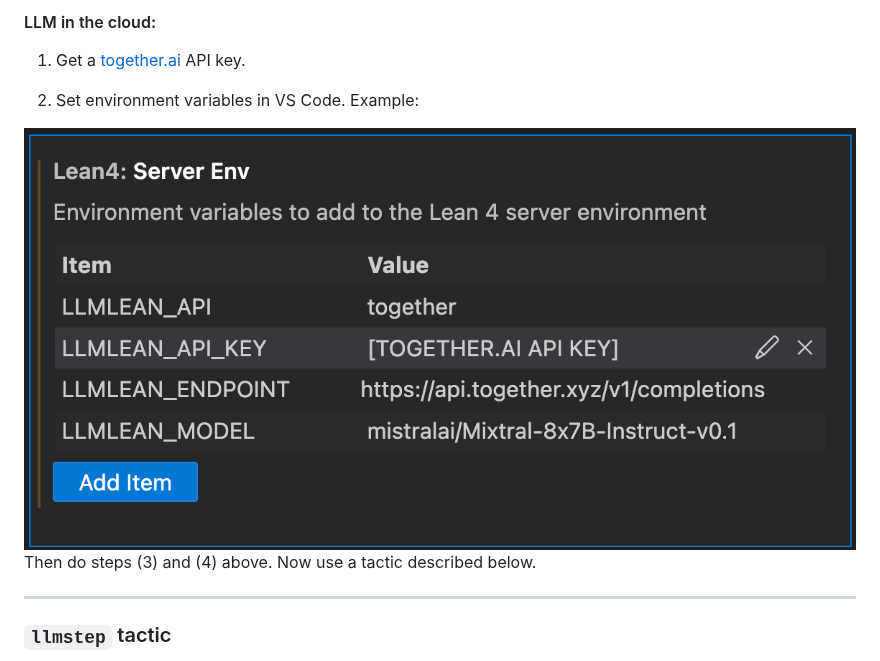
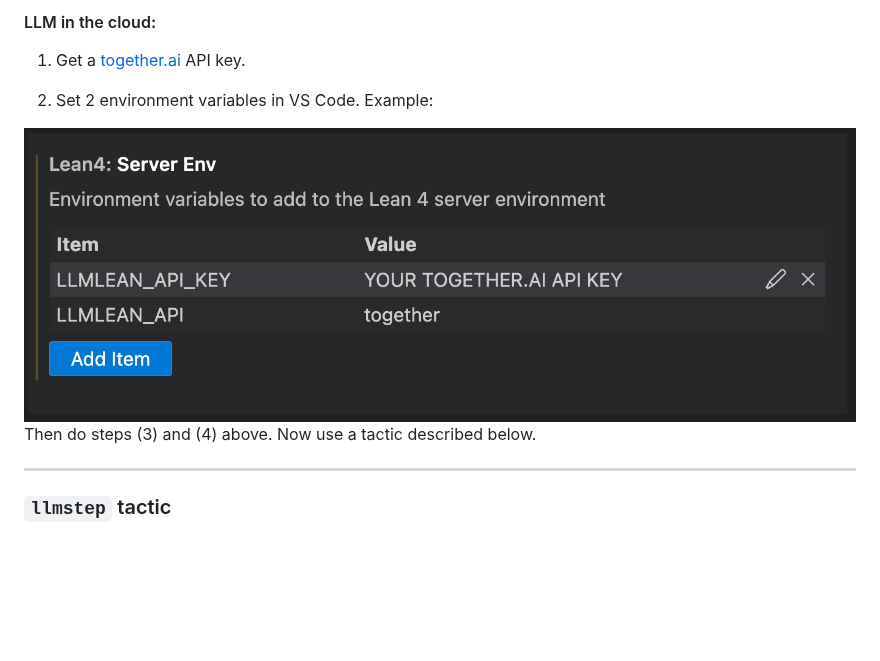
Before and after one commit to cmu-l3/llmlean, a Markdown page: README.md, the part around the change. Drawn GitHub-style; pictures changed too: img/env_example1.png; blank space fills up the shorter version.

```diff
--- a/README.md
+++ b/README.md
@@ -24,7 +24,7 @@ Now use a tactic described below.
 
 1. Get a [together.ai](https://www.together.ai/) API key.
 
-2. Set environment variables in VS Code. Example:
+2. Set 2 environment variables in VS Code. Example:
 
 <img src="img/env_example1.png" style="width:500px">
 
```
Also changed, not shown: docs/customization.md (+4 -4 lines), 2 other files.
